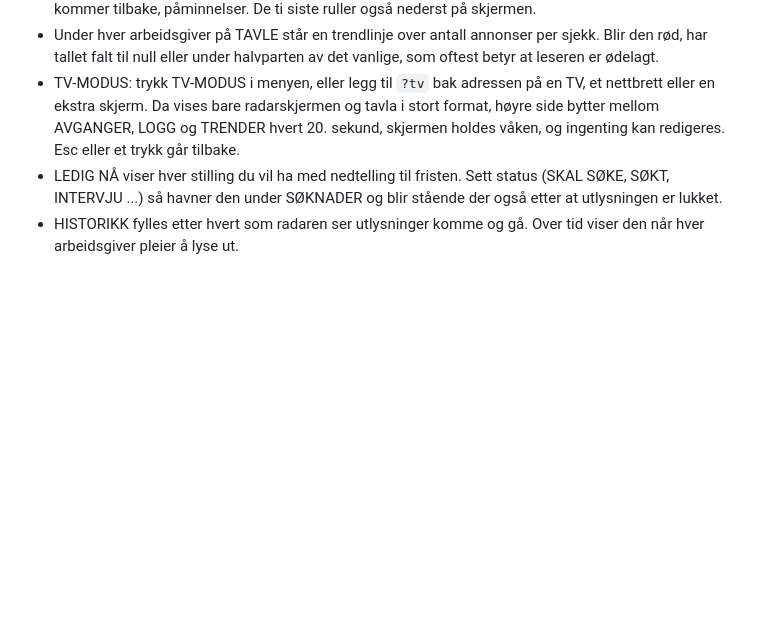
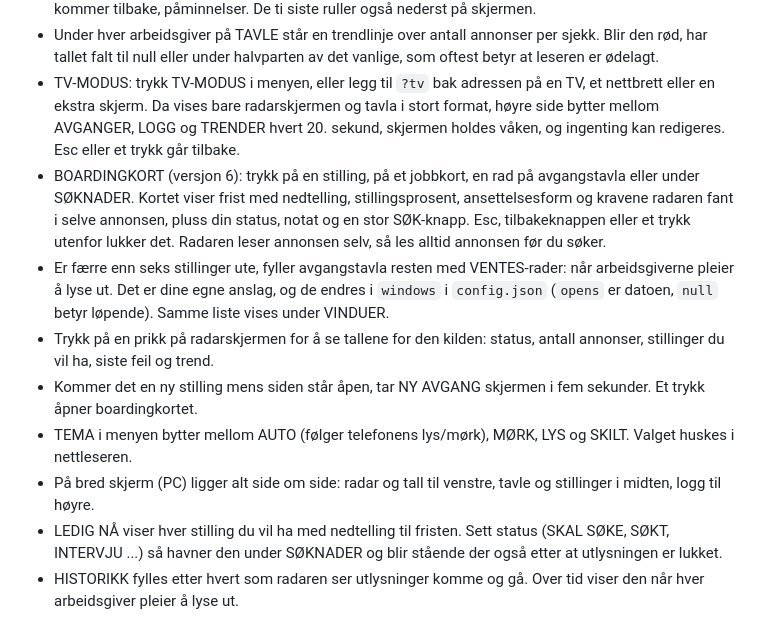
Before and after one commit to Facha003/job-radar, a Markdown page: NETTSIDE_OPPSETT.md, the part around the change. Drawn GitHub-style; blank space fills up the shorter version.

```diff
--- a/NETTSIDE_OPPSETT.md
+++ b/NETTSIDE_OPPSETT.md
@@ -87,6 +87,12 @@ Mottaker er secret `ALERT_EMAIL` i GitHub (feltet `email` i config.json står to
 * LOGG er det radaren faktisk har gjort: hver sjekk, nye og lukkede utlysninger, kilder som feiler og kommer tilbake, påminnelser. De ti siste ruller også nederst på skjermen.
 * Under hver arbeidsgiver på TAVLE står en trendlinje over antall annonser per sjekk. Blir den rød, har tallet falt til null eller under halvparten av det vanlige, som oftest betyr at leseren er ødelagt.
 * TV-MODUS: trykk TV-MODUS i menyen, eller legg til `?tv` bak adressen på en TV, et nettbrett eller en ekstra skjerm. Da vises bare radarskjermen og tavla i stort format, høyre side bytter mellom AVGANGER, LOGG og TRENDER hvert 20. sekund, skjermen holdes våken, og ingenting kan redigeres. Esc eller et trykk går tilbake.
+* BOARDINGKORT (versjon 6): trykk på en stilling, på et jobbkort, en rad på avgangstavla eller under SØKNADER. Kortet viser frist med nedtelling, stillingsprosent, ansettelsesform og kravene radaren fant i selve annonsen, pluss din status, notat og en stor SØK-knapp. Esc, tilbakeknappen eller et trykk utenfor lukker det. Radaren leser annonsen selv, så les alltid annonsen før du søker.
+* Er færre enn seks stillinger ute, fyller avgangstavla resten med VENTES-rader: når arbeidsgiverne pleier å lyse ut. Det er dine egne anslag, og de endres i `windows` i `config.json` (`opens` er datoen, `null` betyr løpende). Samme liste vises under VINDUER.
+* Trykk på en prikk på radarskjermen for å se tallene for den kilden: status, antall annonser, stillinger du vil ha, siste feil og trend.
+* Kommer det en ny stilling mens siden står åpen, tar NY AVGANG skjermen i fem sekunder. Et trykk åpner boardingkortet.
+* TEMA i menyen bytter mellom AUTO (følger telefonens lys/mørk), MØRK, LYS og SKILT. Valget huskes i nettleseren.
+* På bred skjerm (PC) ligger alt side om side: radar og tall til venstre, tavle og stillinger i midten, logg til høyre.
 * LEDIG NÅ viser hver stilling du vil ha med nedtelling til fristen. Sett status (SKAL SØKE, SØKT, INTERVJU ...) så havner den under SØKNADER og blir stående der også etter at utlysningen er lukket.
 * HISTORIKK fylles etter hvert som radaren ser utlysninger komme og gå. Over tid viser den når hver arbeidsgiver pleier å lyse ut.
 * RADAR viser hvor ofte GitHub faktisk har kjørt sjekken det siste døgnet, og den lengste pausen siste uke.
```
Also changed, not shown: README.md (+6 -1 lines), docs/screenshot.png, 8 other files.
